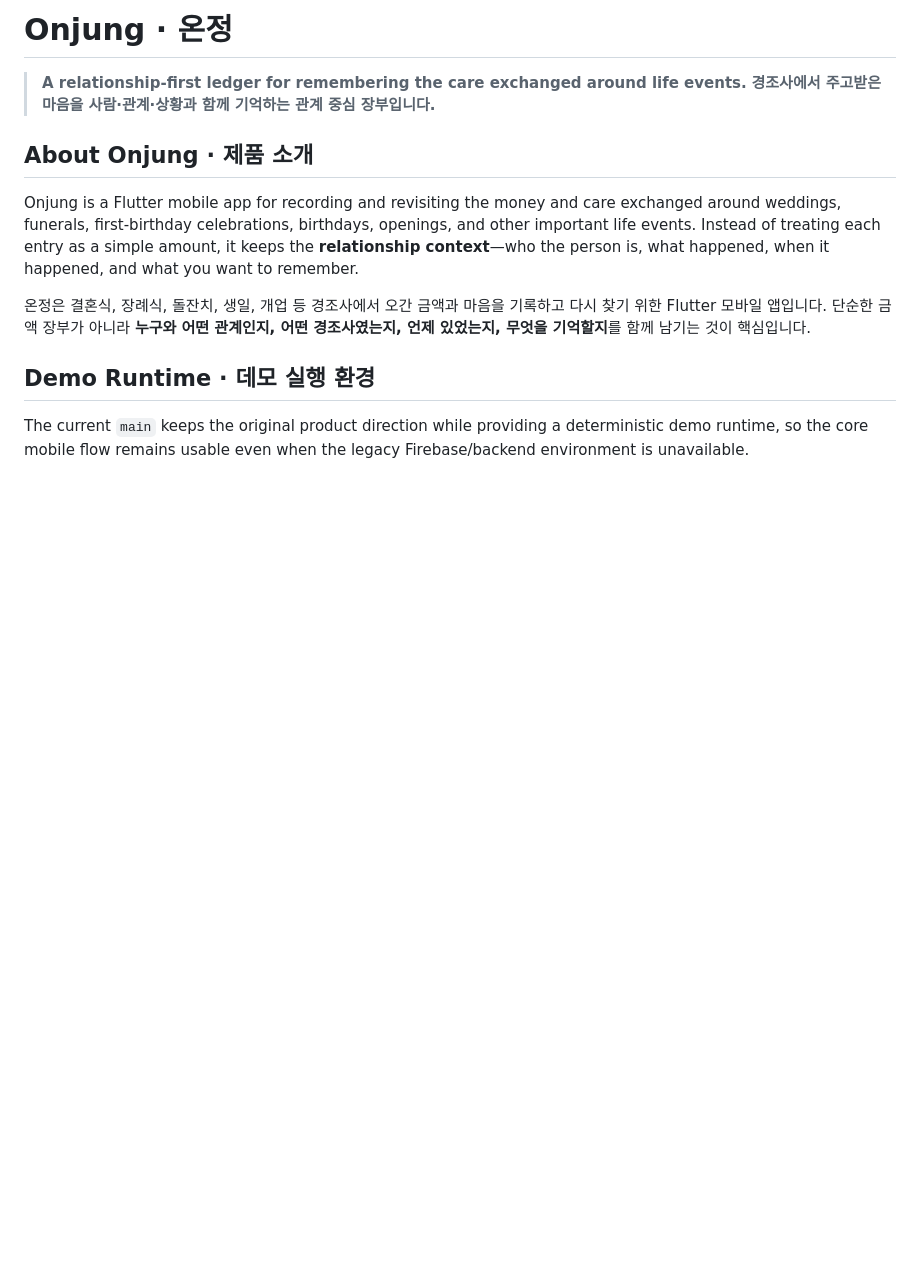
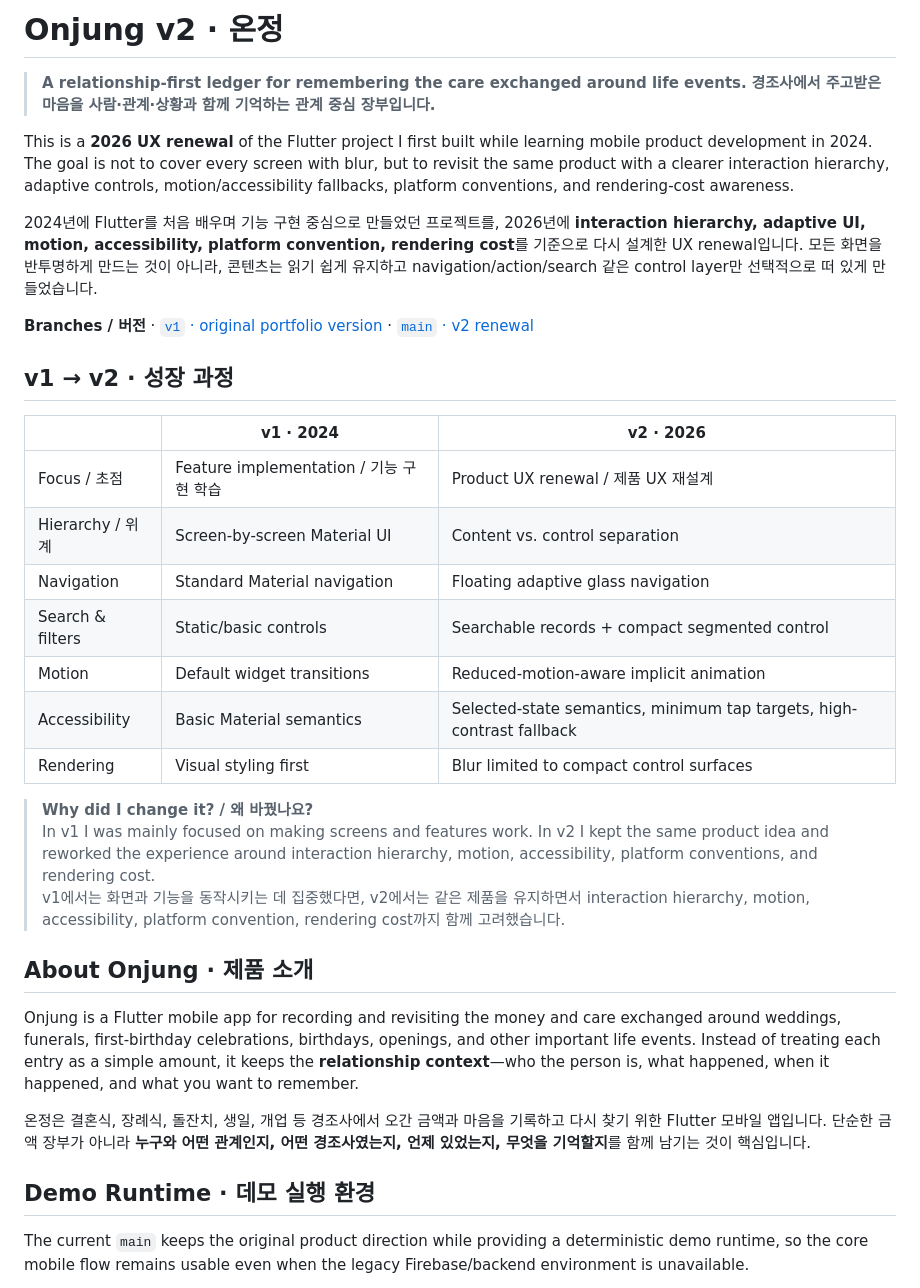
Before and after one commit to oosuhada/flutter_onjung_v1, a Markdown page: README.md, the part around one of its changes. GitHub-like rendering; blank space fills up the shorter version.

```diff
--- a/README.md
+++ b/README.md
@@ -1,7 +1,29 @@
-# Onjung · 온정
+# Onjung v2 · 온정
 
 > **A relationship-first ledger for remembering the care exchanged around life events.**
 > **경조사에서 주고받은 마음을 사람·관계·상황과 함께 기억하는 관계 중심 장부입니다.**
+
+This is a **2026 UX renewal** of the Flutter project I first built while learning mobile product development in 2024. The goal is not to cover every screen with blur, but to revisit the same product with a clearer interaction hierarchy, adaptive controls, motion/accessibility fallbacks, platform conventions, and rendering-cost awareness.
+
+2024년에 Flutter를 처음 배우며 기능 구현 중심으로 만들었던 프로젝트를, 2026년에 **interaction hierarchy, adaptive UI, motion, accessibility, platform convention, rendering cost**를 기준으로 다시 설계한 UX renewal입니다. 모든 화면을 반투명하게 만드는 것이 아니라, 콘텐츠는 읽기 쉽게 유지하고 navigation/action/search 같은 control layer만 선택적으로 떠 있게 만들었습니다.
+
+**Branches / 버전** · [`v1` · original portfolio version](https://github.com/oosuhada/flutter_onjung_v1/tree/v1) · [`main` · v2 renewal](https://github.com/oosuhada/flutter_onjung_v1)
+
+## v1 → v2 · 성장 과정
+
+| | v1 · 2024 | v2 · 2026 |
+| --- | --- | --- |
+| Focus / 초점 | Feature implementation / 기능 구현 학습 | Product UX renewal / 제품 UX 재설계 |
+| Hierarchy / 위계 | Screen-by-screen Material UI | Content vs. control separation |
+| Navigation | Standard Material navigation | Floating adaptive glass navigation |
+| Search & filters | Static/basic controls | Searchable records + compact segmented control |
+| Motion | Default widget transitions | Reduced-motion-aware implicit animation |
+| Accessibility | Basic Material semantics | Selected-state semantics, minimum tap targets, high-contrast fallback |
+| Rendering | Visual styling first | Blur limited to compact control surfaces |
+
+> **Why did I change it? / 왜 바꿨나요?**
+> In v1 I was mainly focused on making screens and features work. In v2 I kept the same product idea and reworked the experience around interaction hierarchy, motion, accessibility, platform conventions, and rendering cost.
+> v1에서는 화면과 기능을 동작시키는 데 집중했다면, v2에서는 같은 제품을 유지하면서 interaction hierarchy, motion, accessibility, platform convention, rendering cost까지 함께 고려했습니다.
 
 ## About Onjung · 제품 소개
 
```
Also changed, not shown: other parts of README.md (+20 -2 lines), .github/assets/portfolio/01-home.png, .github/assets/portfolio/02-records.png, .github/assets/portfolio/04-add-record.png, .github/assets/portfolio/05-my-onjung.png, 3 other files.
